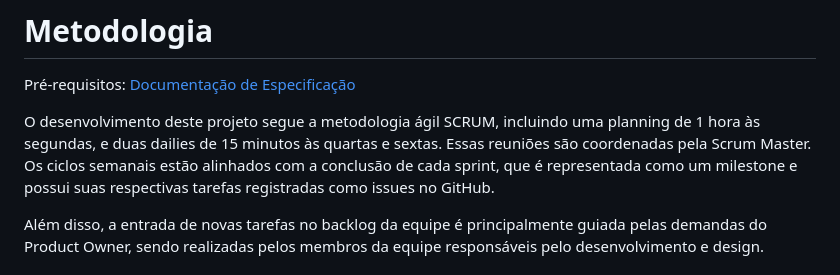
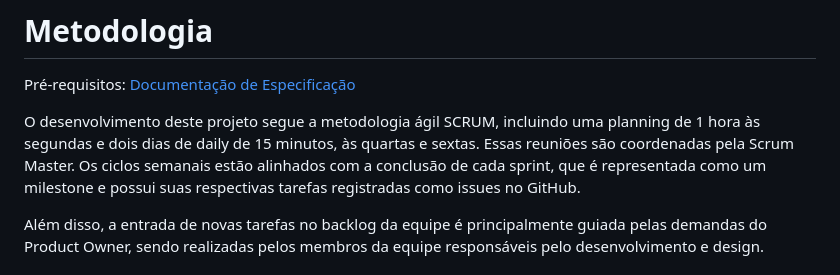
Before and after one commit to ICEI-PUC-Minas-PMV-ADS/pmv-ads-2024-1-e2-proj-int-t9-pmv-ads-2024-1-e2-proj-tabela-nutri-t9, a Markdown page: docs/03-Metodologia.md, the part around the change. Drawn GitHub-style.

```diff
--- a/docs/03-Metodologia.md
+++ b/docs/03-Metodologia.md
@@ -2,7 +2,7 @@
 
 Pré-requisitos: [Documentação de Especificação](https://github.com/ICEI-PUC-Minas-PMV-ADS/pmv-ads-2024-1-e2-proj-int-t9-pmv-ads-2024-1-e2-proj-tabela-nutri-t9/blob/main/docs/02-Especifica%C3%A7%C3%A3o%20do%20Projeto.md)
 
-O desenvolvimento deste projeto segue a metodologia ágil SCRUM, incluindo uma planning de 1 hora às segundas, e duas dailies de 15 minutos às quartas e sextas. Essas reuniões são coordenadas pela Scrum Master. Os ciclos semanais estão alinhados com a conclusão de cada sprint, que é representada como um milestone e possui suas respectivas tarefas registradas como issues no GitHub.
+O desenvolvimento deste projeto segue a metodologia ágil SCRUM, incluindo uma planning de 1 hora às segundas e dois dias de daily de 15 minutos, às quartas e sextas. Essas reuniões são coordenadas pela Scrum Master. Os ciclos semanais estão alinhados com a conclusão de cada sprint, que é representada como um milestone e possui suas respectivas tarefas registradas como issues no GitHub.
 
 Além disso, a entrada de novas tarefas no backlog da equipe é principalmente guiada pelas demandas do Product Owner, sendo realizadas pelos membros da equipe responsáveis pelo desenvolvimento e design.
 
```
